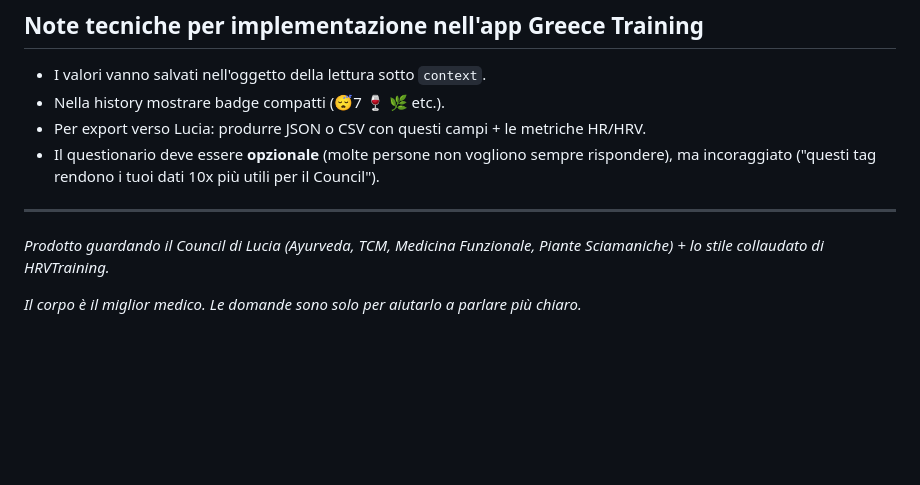
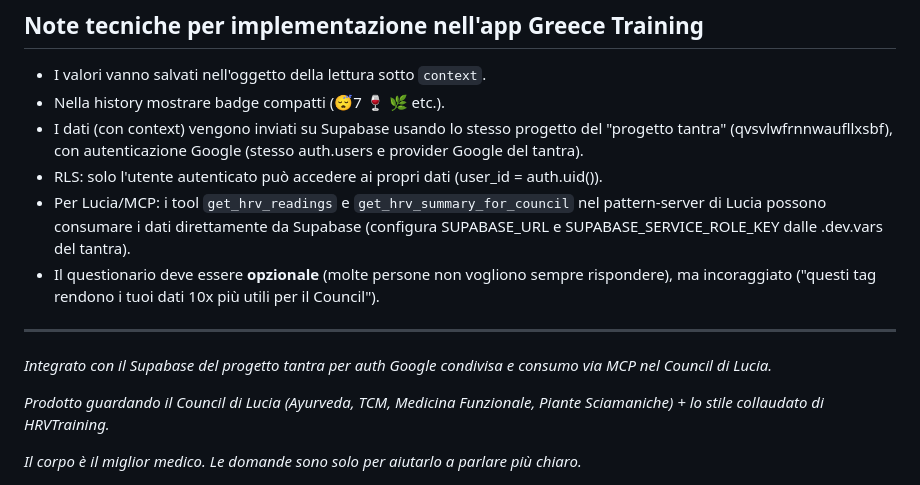
Before and after one commit to fmondora/greece8, a Markdown page: hrv-context-questions.md, the part around the change. GitHub-like rendering; blank space fills up the shorter version.

Commit message:
Document Supabase integration with tantra project (shared Google auth, same DB for MCP consumption in Lucia Council).

```diff
--- a/hrv-context-questions.md
+++ b/hrv-context-questions.md
@@ -208,11 +208,15 @@ Le risposte vengono salvate nel campo `context` della lettura e appaiono come ba
 
 - I valori vanno salvati nell'oggetto della lettura sotto `context`.
 - Nella history mostrare badge compatti (😴7 🍷 🌿 etc.).
-- Per export verso Lucia: produrre JSON o CSV con questi campi + le metriche HR/HRV.
+- I dati (con context) vengono inviati su Supabase usando lo stesso progetto del "progetto tantra" (qvsvlwfrnnwaufllxsbf), con autenticazione Google (stesso auth.users e provider Google del tantra).
+- RLS: solo l'utente autenticato può accedere ai propri dati (user_id = auth.uid()).
+- Per Lucia/MCP: i tool `get_hrv_readings` e `get_hrv_summary_for_council` nel pattern-server di Lucia possono consumare i dati direttamente da Supabase (configura SUPABASE_URL e SUPABASE_SERVICE_ROLE_KEY dalle .dev.vars del tantra).
 - Il questionario deve essere **opzionale** (molte persone non vogliono sempre rispondere), ma incoraggiato ("questi tag rendono i tuoi dati 10x più utili per il Council").
 
 ---
 
+*Integrato con il Supabase del progetto tantra per auth Google condivisa e consumo via MCP nel Council di Lucia.*
+
 *Prodotto guardando il Council di Lucia (Ayurveda, TCM, Medicina Funzionale, Piante Sciamaniche) + lo stile collaudato di HRVTraining.*
 
 *Il corpo è il miglior medico. Le domande sono solo per aiutarlo a parlare più chiaro.*
```
